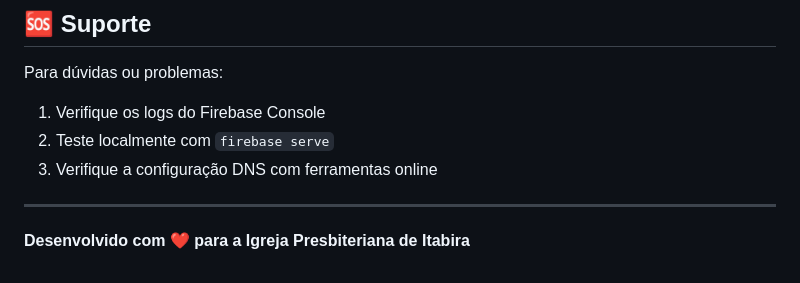
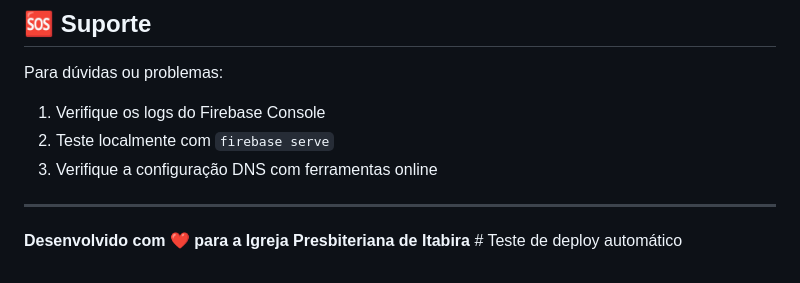
Before and after one commit to orddum/orddum-website, a Markdown page: README.md, the part around the change. GitHub-like rendering.

Commit message:
test: trigger GitHub Actions deploy

```diff
--- a/README.md
+++ b/README.md
@@ -137,4 +137,4 @@ Para dúvidas ou problemas:
 
 ---
 
-**Desenvolvido com ❤️ para a Igreja Presbiteriana de Itabira**
+**Desenvolvido com ❤️ para a Igreja Presbiteriana de Itabira** # Teste de deploy automático
```
